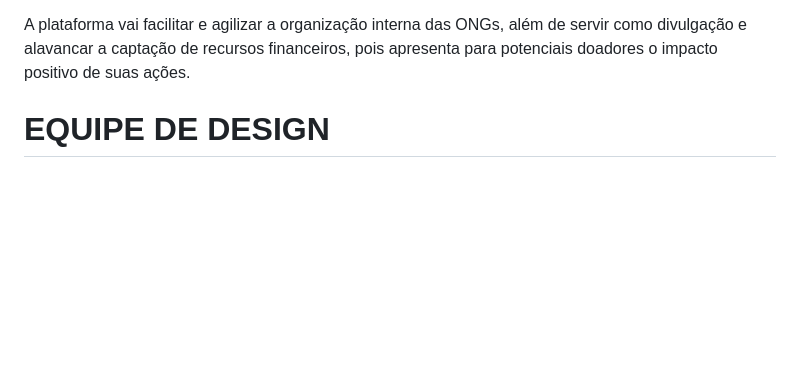
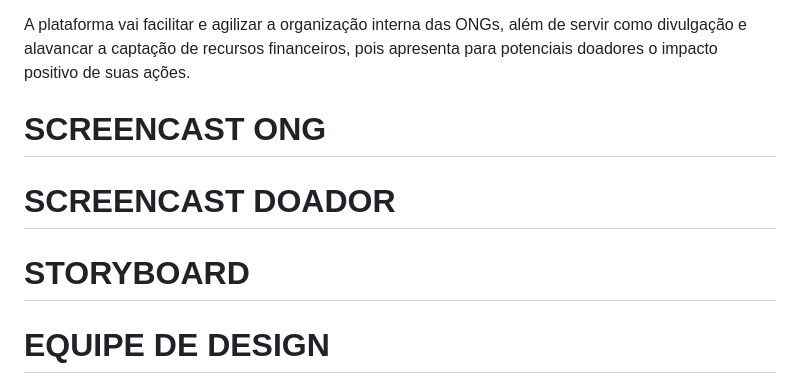
Before and after one commit to JoaoGChaves/ONE4ALL, a Markdown page: README.md, the part around the change. GitHub-like rendering; blank space fills up the shorter version.

```diff
--- a/README.md
+++ b/README.md
@@ -90,6 +90,13 @@ Funcionalidades:
 - DE QUE FORMA A SOLUÇÃO RESOLVE O PROBLEMA?
 
 A plataforma vai facilitar e agilizar a organização interna das ONGs, além de servir como divulgação e alavancar a captação de recursos financeiros, pois apresenta para potenciais doadores o impacto positivo de suas ações.
+
+# SCREENCAST ONG
+
+# SCREENCAST DOADOR
+
+# STORYBOARD
+
 
 # EQUIPE DE DESIGN
 > Ana Tereza Rio / Gestão de design / atrrb@cesar.school
```
